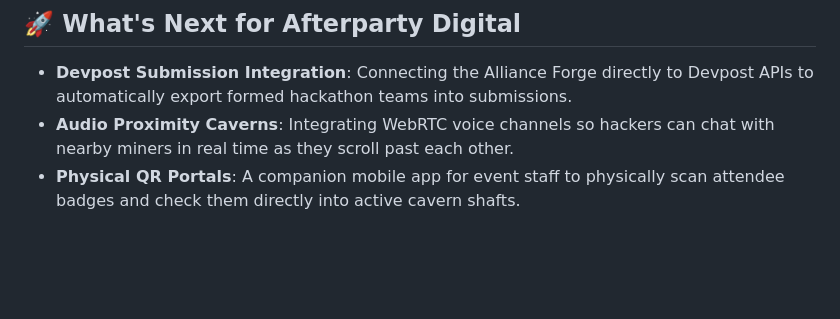
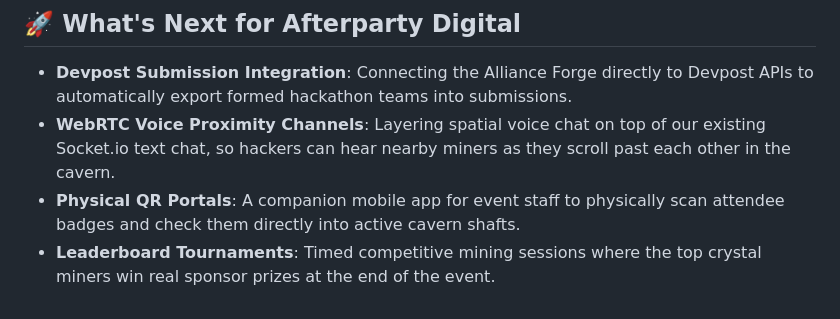
Before and after one commit to QuisTech/afterparty-digital, a Markdown page: devpost.md, the part around the change. Drawn GitHub-style; blank space fills up the shorter version.

Commit message:
docs: clarify What's Next - distinguish shipped real-time chat from future WebRTC voice

```diff
--- a/devpost.md
+++ b/devpost.md
@@ -56,5 +56,6 @@ Afterparty Digital takes hackers on a sloped diagonal journey through 6 custom-t
 
 ## 🚀 What's Next for Afterparty Digital
 * **Devpost Submission Integration**: Connecting the Alliance Forge directly to Devpost APIs to automatically export formed hackathon teams into submissions.
-* **Audio Proximity Caverns**: Integrating WebRTC voice channels so hackers can chat with nearby miners in real time as they scroll past each other.
+* **WebRTC Voice Proximity Channels**: Layering spatial voice chat on top of our existing Socket.io text chat, so hackers can hear nearby miners as they scroll past each other in the cavern.
 * **Physical QR Portals**: A companion mobile app for event staff to physically scan attendee badges and check them directly into active cavern shafts.
+* **Leaderboard Tournaments**: Timed competitive mining sessions where the top crystal miners win real sponsor prizes at the end of the event.
```
